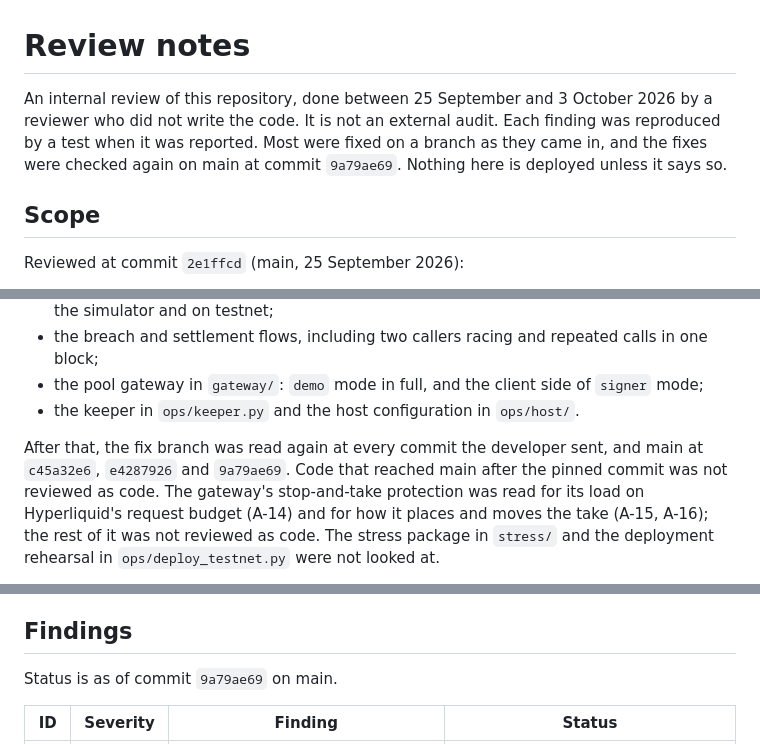
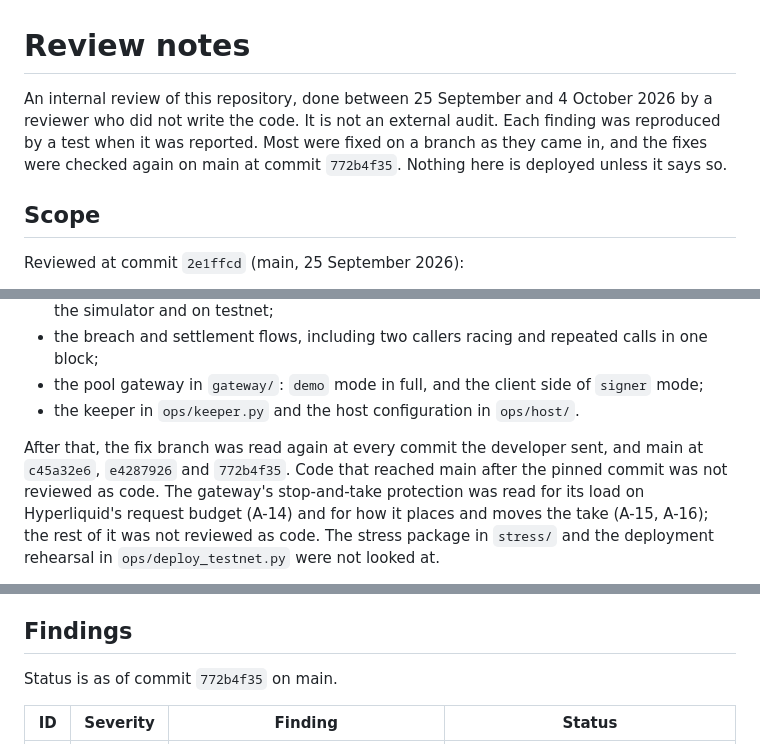
Before and after one commit to namixai/colosseum-pools, a Markdown page: docs/REVIEW-NOTES.md, 3 parts joined by grey strips. GitHub-like rendering.

Commit message:
docs: the review notes are pinned to the commit that holds the fixes they name
The notes said "Status is as of commit `9a79ae69` on main", and the rows for A-15 and A-16 say
"Fixed" by a change that is not in that commit. A reader checking A-16 against `9a79ae69` would
find the hole still there.

The reviewer asked for the commit to move to the head of main that holds those fixes, in the three
places that name it -- the introduction, the scope and the status line -- and for the review's end
date to move to 4 October with it. That head is `772b4f35`. Nothing else in the notes changes.

What the reviewer read last was the gateway change at the head of its own branch. Main carries
those seven commits re-laid, each with the same patch, and the six gateway files are the same
byte for byte on both.

Co-Authored-By: Claude Opus 5.5 <noreply@anthropic.com>

```diff
--- a/docs/REVIEW-NOTES.md
+++ b/docs/REVIEW-NOTES.md
@@ -1,9 +1,9 @@
 # Review notes
 
-An internal review of this repository, done between 25 September and 3 October 2026 by a reviewer who did
+An internal review of this repository, done between 25 September and 4 October 2026 by a reviewer who did
 not write the code. It is not an external audit. Each finding was reproduced by a test when it was
 reported. Most were fixed on a branch as they came in, and the fixes were checked again on main at
-commit `9a79ae69`. Nothing here is deployed unless it says so.
+commit `772b4f35`. Nothing here is deployed unless it says so.
 
 ## Scope
 
@@ -18,7 +18,7 @@ Reviewed at commit `2e1ffcd` (main, 25 September 2026):
 - the keeper in `ops/keeper.py` and the host configuration in `ops/host/`.
 
 After that, the fix branch was read again at every commit the developer sent, and main at `c45a32e6`,
-`e4287926` and `9a79ae69`. Code that reached main after the pinned commit was not reviewed as code.
+`e4287926` and `772b4f35`. Code that reached main after the pinned commit was not reviewed as code.
 The gateway's stop-and-take protection was read for its load on Hyperliquid's request budget (A-14)
 and for how it places and moves the take (A-15, A-16); the rest of it was not reviewed as code. The
 stress package in
@@ -45,7 +45,7 @@ transaction was sent, and no load was put on the running gateway.
 
 ## Findings
 
-Status is as of commit `9a79ae69` on main.
+Status is as of commit `772b4f35` on main.
 
 | ID | Severity | Finding | Status |
 |---|---|---|---|
```
